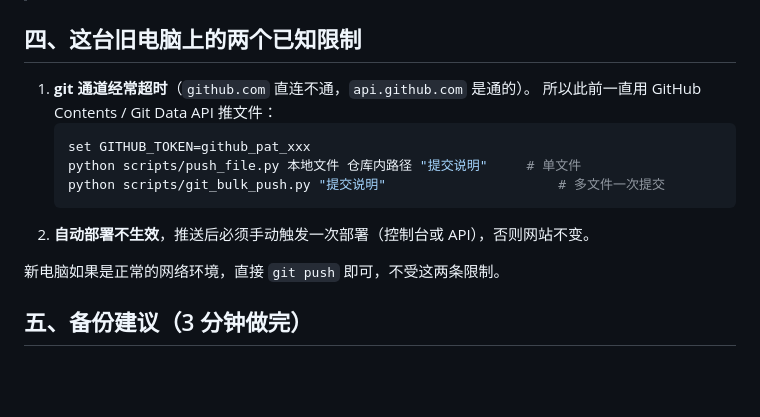
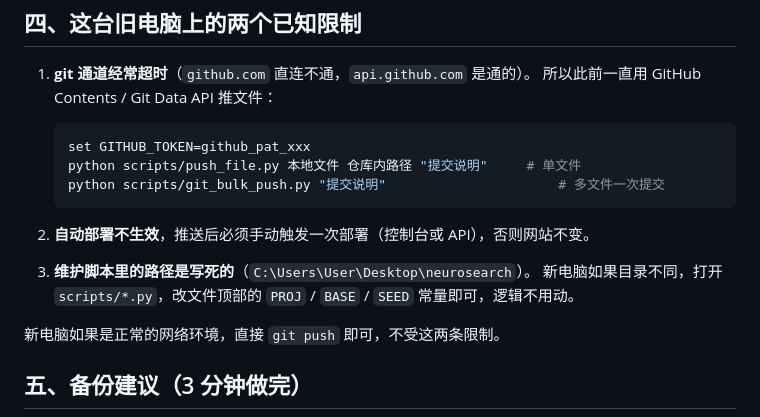
Before and after one commit to Jas1me/wenxian, a Markdown page: RESTORE.md, the part around the change. Drawn GitHub-style; blank space fills up the shorter version.

Commit message:
RESTORE: note about hardcoded script paths

````diff
--- a/RESTORE.md
+++ b/RESTORE.md
@@ -95,6 +95,9 @@ Render 控制台：https://dashboard.render.com/web/srv-dbi79noae00c73be5410
    ```
 2. **自动部署不生效**，推送后必须手动触发一次部署（控制台或 API），否则网站不变。
 
+3. **维护脚本里的路径是写死的**（`C:\Users\User\Desktop\neurosearch`）。
+   新电脑如果目录不同，打开 `scripts/*.py`，改文件顶部的 `PROJ` / `BASE` / `SEED` 常量即可，逻辑不用动。
+
 新电脑如果是正常的网络环境，直接 `git push` 即可，不受这两条限制。
 
 ## 五、备份建议（3 分钟做完）
````
